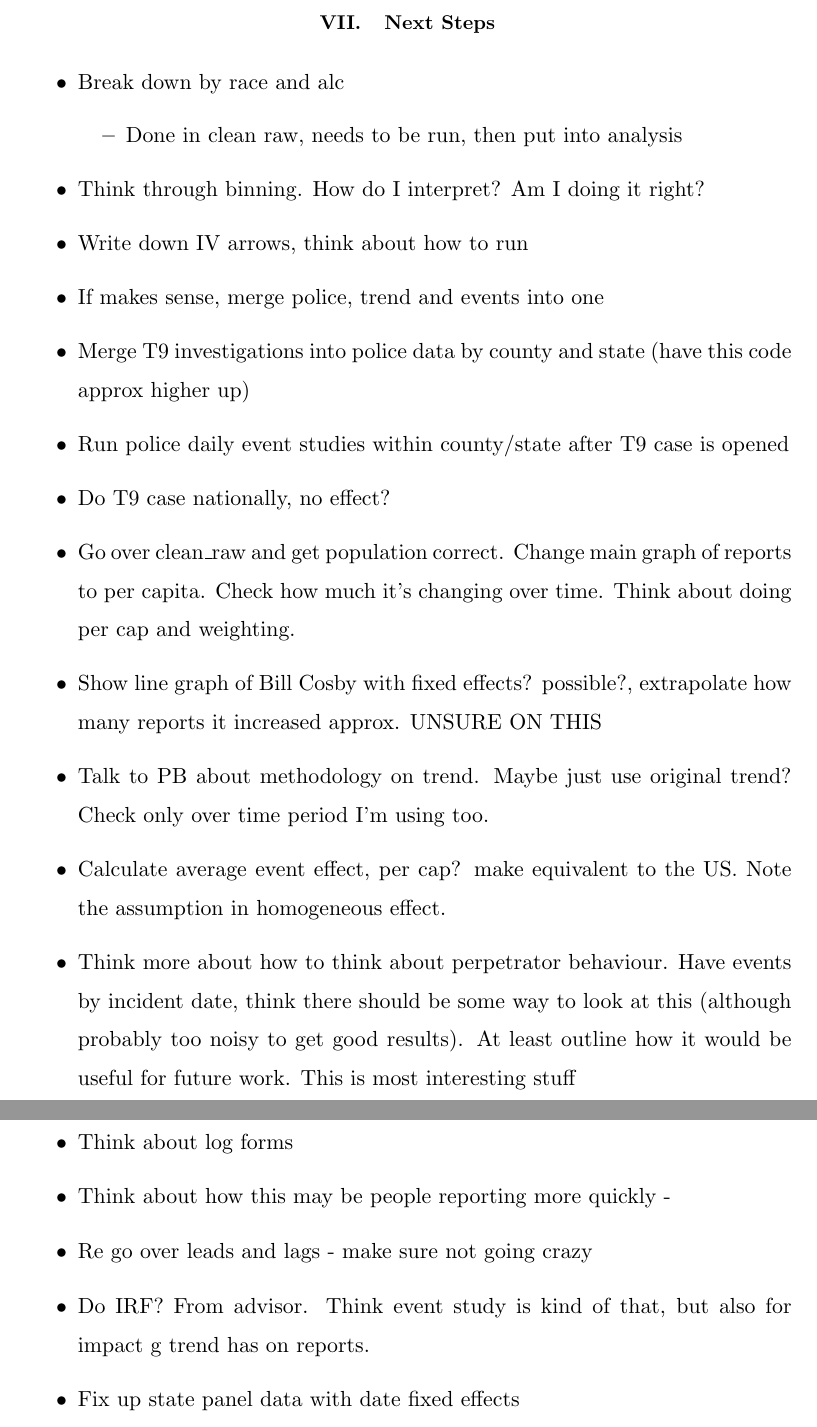
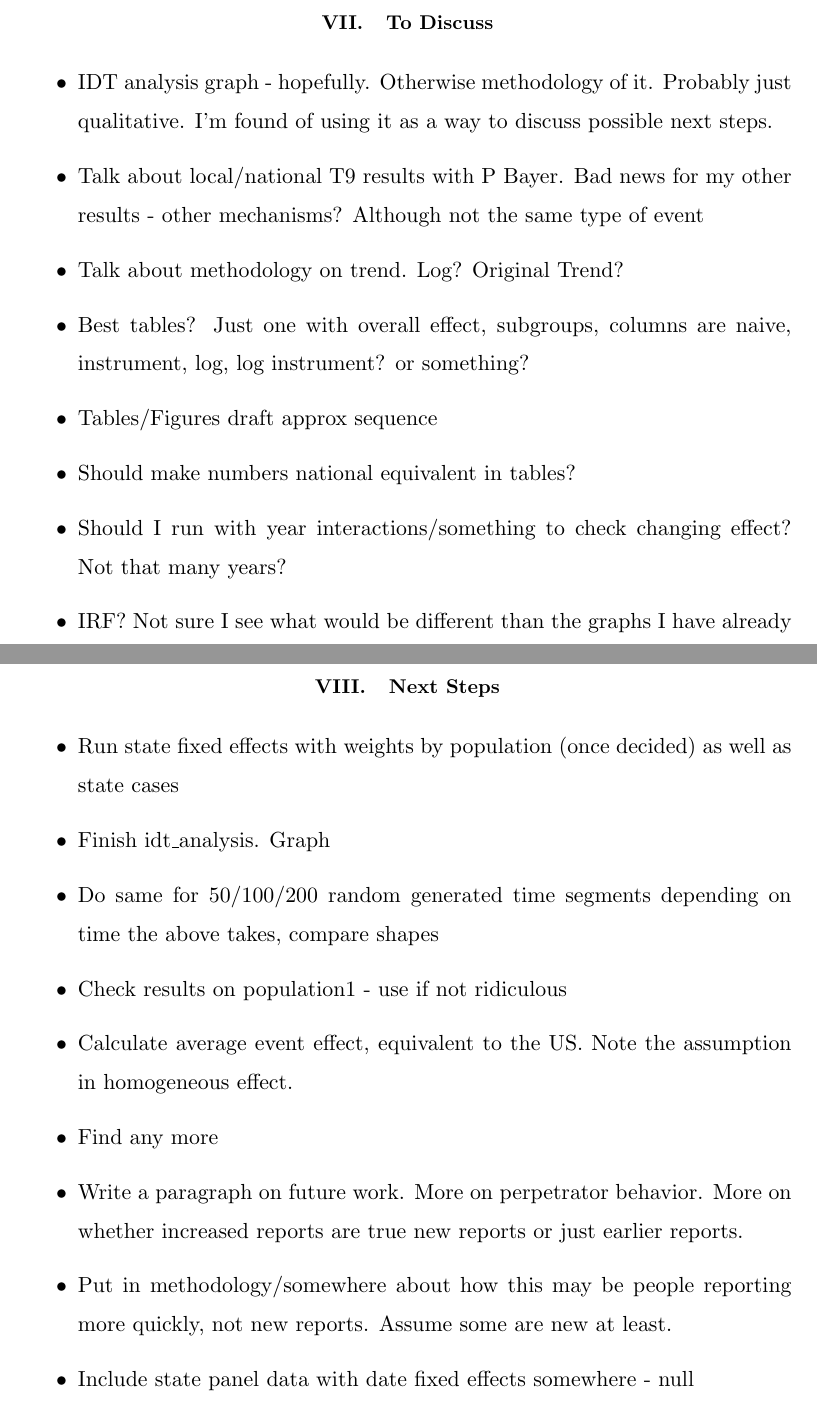
Before and after one commit to harryelworthy/Thesis, a LaTeX thesis (thesis.tex): two parts of pages 18 and 19 of 22, joined at a grey line, cut at the place of the change. Compiled offline with pdfLaTeX.

Commit message:
Updates from Overleaf

```diff
--- a/thesis.tex
+++ b/thesis.tex
@@ -293,28 +293,30 @@ Here I think I want to bring up school reporting again. My narrative would go so
 TBD
 
 \clearpage
+\section{To Discuss}
+
+\begin{itemize}
+    \item IDT analysis graph - hopefully. Otherwise methodology of it. Probably just qualitative. I'm found of using it as a way to discuss possible next steps.
+    \item Talk about local/national T9 results with P Bayer. Bad news for my other results - other mechanisms? Although not the same type of event
+    \item Talk about methodology on trend. Log? Original Trend?
+    \item Best tables? Just one with overall effect, subgroups, columns are naive, instrument, log, log instrument? or something?
+    \item Tables/Figures draft approx sequence
+    \item Should make numbers national equivalent in tables?
+    \item Should I run with year interactions/something to check changing effect? Not that many years?
+    \item IRF? Not sure I see what would be different than the graphs I have already
+\end{itemize}
+
+
+\clearpage
 \section{Next Steps}
 
 \begin{itemize}
-    \item Break down by race and alc
-    \begin{itemize}
-        \item Done in clean raw, needs to be run, then put into analysis
-    \end{itemize}
-    \item Think through binning. How do I interpret? Am I doing it right?
-    \item Write down IV arrows, think about how to run
-    \item If makes sense, merge police, trend and events into one
-    \item Merge T9 investigations into police data by county and state (have this code approx higher up)
-    \item Run police daily event studies within county/state after T9 case is opened
-    \item Do T9 case nationally, no effect?
-    \item Go over clean\_raw and get population correct. Change main graph of reports to per capita. Check how much it's changing over time. Think about doing per cap and weighting.
-    \item Show line graph of Bill Cosby with fixed effects? possible?, extrapolate how many reports it increased approx. UNSURE ON THIS
-    \item Talk to PB about methodology on trend. Maybe just use original trend? Check only over time period I'm using too.
-    \item Calculate average event effect, per cap? make equivalent to the US. Note the assumption in homogeneous effect.
-    \item Think more about how to think about perpetrator behaviour. Have events by incident date, think there should be some way to look at this (although probably too noisy to get good results). At least outline how it would be useful for future work. This is most interesting stuff
-    \item Obviously write a whole lot more of every section
-    \item Think about log forms
-    \item Think about how this may be people reporting more quickly -
-    \item Re go over leads and lags - make sure not going crazy
-    \item Do IRF? From advisor. Think event study is kind of that, but also for impact g trend has on reports.
-    \item Fix up state panel data with date fixed effects
-    \item decide how want to break this up into tables of results and which tables are worth keeping
+    \item Run state fixed effects with weights by population (once decided) as well as state cases
+    \item Finish idt\_analysis. Graph
+    \item Do same for 50/100/200 random generated time segments depending on time the above takes, compare shapes
+    \item Check results on population1 - use if not ridiculous
+    \item Calculate average event effect, equivalent to the US. Note the assumption in homogeneous effect.
+    \item Find any more
+    \item Write a paragraph on future work. More on perpetrator behavior. More on whether increased reports are true new reports or just earlier reports.
+    \item Put in methodology/somewhere about how this may be people reporting more quickly, not new reports. Assume some are new at least.
+    \item Include state panel data with date fixed effects somewhere - null
```
Also changed, not shown: thesis.tex (17 more changed lines).
